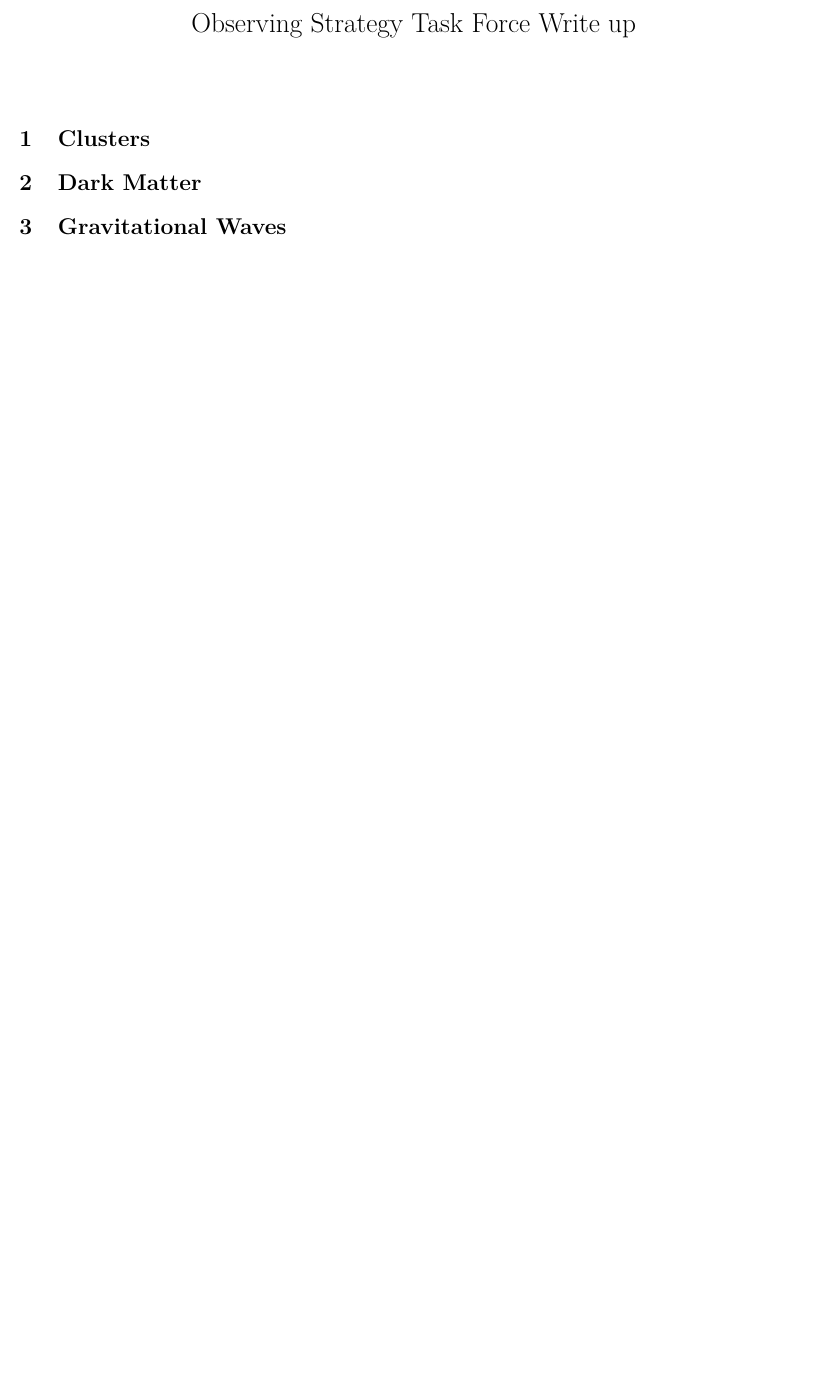
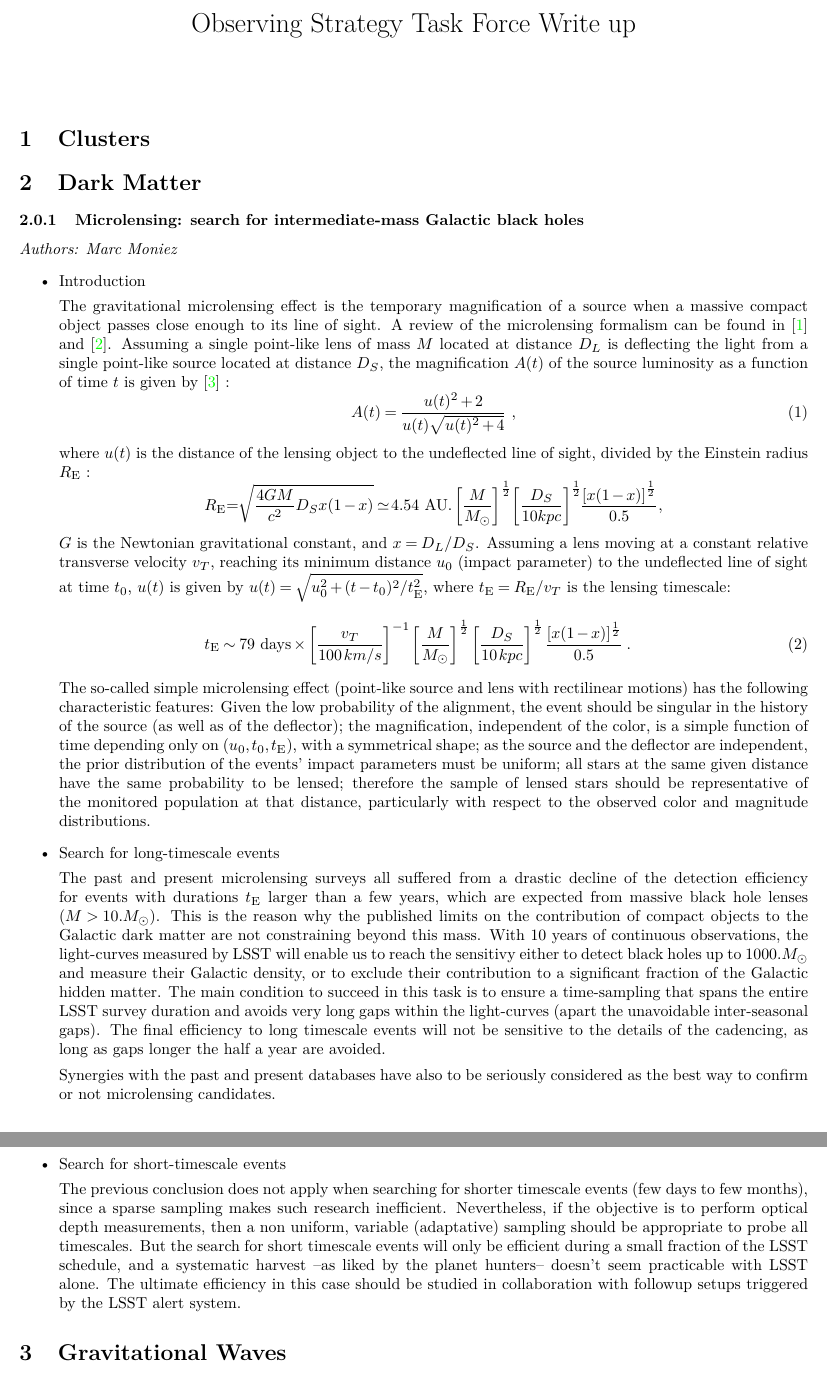
Before and after one commit to LSSTDESC/ObsStrat, a LaTeX document (writeup/main.tex, which reads writeup/dm.tex): part of page 1 of 16 before the commit and two parts of pages 1 and 2 of 17 after it, the two joined at a grey line, cut so that both start at the same text, the shorter picture padded with empty space. Compiled offline with pdfLaTeX.

Commit message:
Added Marc's work on DM

```diff
--- a/writeup/dm.tex
+++ b/writeup/dm.tex
@@ -1 +1,78 @@
 \section{Dark Matter}
+\subsubsection{Microlensing: search for intermediate-mass Galactic black holes}
+\emph{Authors: Marc Moniez}
+    \begin{itemize}
+    \item Introduction
+
+    The gravitational microlensing effect is the temporary magnification of a source
+when a massive compact object passes close enough to its line of sight.
+A review of the microlensing formalism can be found in \cite{j2006} and \cite{Rahvar_2015}.
+Assuming a single point-like lens of mass $M$ located at distance $D_L$ is deflecting the
+light from a single point-like source located at distance $D_S$, the magnification $A(t)$
+of the source luminosity as a function of time $t$ is given by \cite{Paczynski_1986} :
+%\cite{Schneider}:
+\begin{equation}
+\label{magnification}
+A(t)=\frac{u(t)^2+2}{u(t)\sqrt{u(t)^2+4}}\ ,
+\end{equation}
+where $u(t)$ is the distance of the lensing object to the undeflected line of sight, divided by
+the Einstein radius $R_{\mathrm{E}}$ :
+%\begin{eqnarray}
+%R_{\mathrm{E}} &=& \sqrt{\frac{4GM}{c^2}D_S x(1-x)} \\
+%&\simeq& 4.54\ \mathrm{AU}.\left[\frac{M}{\Msol}\right]^{\frac{1}{2}}
+%\left[\frac{D_S}{10 kpc}\right]^{\frac{1}{2}}
+%\frac{\left[x(1-x)\right]^{\frac{1}{2}}}{0.5}, \nonumber
+%\end{eqnarray}
+\begin{equation}
+R_{\mathrm{E}}\!\! =\!\! \sqrt{\frac{4GM}{c^2}D_S x(1-x)}
+\simeq\! 4.54\ \mathrm{AU}.\left[\frac{M}{M_\odot}\right]^{\frac{1}{2}}\!
+\left[\frac{D_S}{10 kpc}\right]^{\frac{1}{2}}\!\!
+\frac{\left[x(1-x)\right]^{\frac{1}{2}}}{0.5}, \nonumber
+\end{equation}
+$G$ is the Newtonian gravitational constant, and $x = D_L/D_S$.
+Assuming a lens moving at a constant relative transverse
+velocity $v_T$, reaching its minimum
+distance $u_0$ (impact parameter) to the undeflected line of sight
+at time $t_0$, $u(t)$ is given by $u(t)=\sqrt{u_0^2+(t-t_0)^2/t_{\mathrm{E}}^2}$,
+%\begin{equation}
+%\label{impact}
+%u(t)=\sqrt{u_0^2+\left( \frac{t-t_0}{t_{\mathrm{E}}}\right)^2},
+%\end{equation}
+where $t_{\mathrm{E}}=R_{\mathrm{E}} /v_T$ is the lensing timescale:
+\begin{eqnarray}
+t_{\mathrm{E}} \sim
+79\ \mathrm{days} \times %\\
+\left[\frac{v_T}{100\, km/s}\right]^{-1}
+\left[\frac{M}{M_\odot}\right]^{\frac{1}{2}}
+\left[\frac{D_S}{10\, kpc}\right]^{\frac{1}{2}}
+\frac{[x(1-x)]^{\frac{1}{2}}}{0.5}\; . %\nonumber
+\end{eqnarray}
+The so-called simple microlensing effect (point-like source and lens
+with rectilinear motions) has the following characteristic
+features:
+Given the low probability of the alignment,
+the event should be singular in the history of the source
+(as well as of the deflector);
+the magnification, independent of the color,
+is a simple function of time
+depending only on ($u_0, t_0, t_{\mathrm{E}}$),
+with a symmetrical shape;
+as the source and the deflector are independent,
+the prior distribution of the events' impact parameters must be uniform;
+all stars at the same given distance have the same probability to be lensed;
+therefore the sample of lensed stars should be representative
+of the monitored population at that distance, particularly with respect to
+the observed color and magnitude distributions.
+
+    \item Search for long-timescale events
+
+        The past and present microlensing surveys all suffered from a drastic decline of the
+detection efficiency for events with durations $t_{\mathrm{E}}$ larger than a few years, which are expected from massive black hole lenses ($M>10.M_\odot$). This is the reason why the published limits on the contribution of compact objects to the Galactic dark matter are not constraining beyond this mass. With 10 years of continuous observations, the light-curves measured by LSST will enable us to reach the sensitivy either to detect black holes up to $1000.M_\odot$ and measure their Galactic density, or to exclude their contribution to a significant fraction of the Galactic hidden matter.
+The main condition to succeed in this task is to ensure a time-sampling that spans the entire LSST survey duration and avoids very long gaps within the light-curves (apart the unavoidable inter-seasonal gaps). The final efficiency to long timescale events will not be sensitive to the details of the cadencing, as long as gaps longer the half a year are avoided.
+
+Synergies with the past and present databases have also to be seriously considered as the best way to confirm or not microlensing candidates.
+
+    \item Search for short-timescale events
+
+    The previous conclusion does not apply when searching for shorter timescale events (few days to few months), since a sparse sampling makes such research inefficient. Nevertheless, if the objective is to perform optical depth measurements, then a non uniform, variable (adaptative) sampling should be appropriate to probe all timescales. But the search for short timescale events will only be efficient during a small fraction of the LSST schedule, and a systematic harvest --as liked by the planet hunters-- doesn't seem practicable with LSST alone. The ultimate efficiency in this case should be studied in collaboration with followup setups triggered by the LSST alert system.
+    \end{itemize}
```
Also changed, not shown: writeup/refs.bib (+32 -0 lines).
